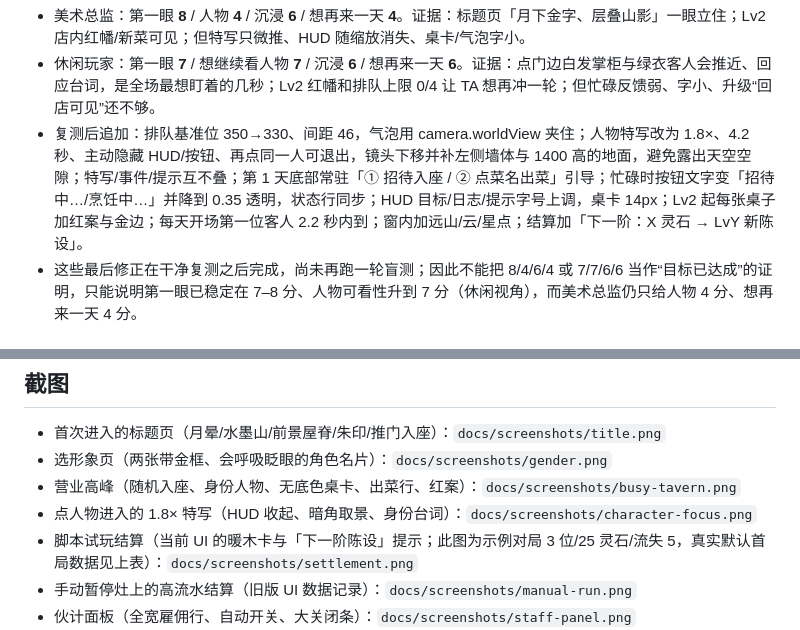
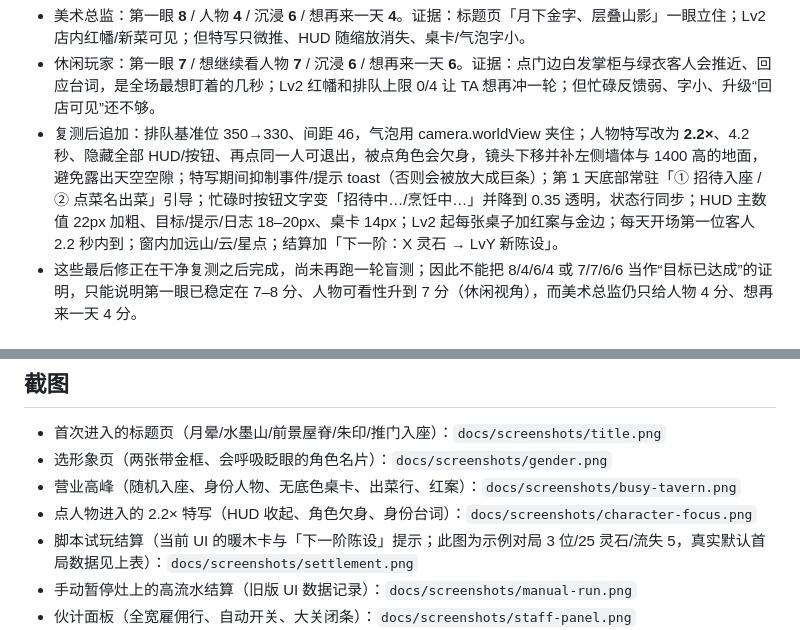
Before and after one commit to forteencdbw/XXJL, a Markdown page: docs/playtest.md, 2 parts joined by grey strips. Rendered like a GitHub page.

```diff
--- a/docs/playtest.md
+++ b/docs/playtest.md
@@ -48,7 +48,7 @@
 
 - 美术总监：第一眼 **8** / 人物 **4** / 沉浸 **6** / 想再来一天 **4**。证据：标题页「月下金字、层叠山影」一眼立住；Lv2 店内红幡/新菜可见；但特写只微推、HUD 随缩放消失、桌卡/气泡字小。
 - 休闲玩家：第一眼 **7** / 想继续看人物 **7** / 沉浸 **6** / 想再来一天 **6**。证据：点门边白发掌柜与绿衣客人会推近、回应台词，是全场最想盯着的几秒；Lv2 红幡和排队上限 0/4 让 TA 想再冲一轮；但忙碌反馈弱、字小、升级“回店可见”还不够。
-- 复测后追加：排队基准位 350→330、间距 46，气泡用 camera.worldView 夹住；人物特写改为 1.8×、4.2 秒、主动隐藏 HUD/按钮、再点同一人可退出，镜头下移并补左侧墙体与 1400 高的地面，避免露出天空空隙；特写/事件/提示互不叠；第 1 天底部常驻「① 招待入座 / ② 点菜名出菜」引导；忙碌时按钮文字变「招待中…/烹饪中…」并降到 0.35 透明，状态行同步；HUD 目标/日志/提示字号上调，桌卡 14px；Lv2 起每张桌子加红案与金边；每天开场第一位客人 2.2 秒内到；窗内加远山/云/星点；结算加「下一阶：X 灵石 → LvY 新陈设」。
+- 复测后追加：排队基准位 350→330、间距 46，气泡用 camera.worldView 夹住；人物特写改为 **2.2×**、4.2 秒、隐藏全部 HUD/按钮、再点同一人可退出，被点角色会欠身，镜头下移并补左侧墙体与 1400 高的地面，避免露出天空空隙；特写期间抑制事件/提示 toast（否则会被放大成巨条）；第 1 天底部常驻「① 招待入座 / ② 点菜名出菜」引导；忙碌时按钮文字变「招待中…/烹饪中…」并降到 0.35 透明，状态行同步；HUD 主数值 22px 加粗、目标/提示/日志 18–20px、桌卡 14px；Lv2 起每张桌子加红案与金边；每天开场第一位客人 2.2 秒内到；窗内加远山/云/星点；结算加「下一阶：X 灵石 → LvY 新陈设」。
 - 这些最后修正在干净复测之后完成，尚未再跑一轮盲测；因此不能把 8/4/6/4 或 7/7/6/6 当作“目标已达成”的证明，只能说明第一眼已稳定在 7–8 分、人物可看性升到 7 分（休闲视角），而美术总监仍只给人物 4 分、想再来一天 4 分。
 
 ## 当前构建的实测
@@ -178,7 +178,7 @@
 - 首次进入的标题页（月晕/水墨山/前景屋脊/朱印/推门入座）：`docs/screenshots/title.png`
 - 选形象页（两张带金框、会呼吸眨眼的角色名片）：`docs/screenshots/gender.png`
 - 营业高峰（随机入座、身份人物、无底色桌卡、出菜行、红案）：`docs/screenshots/busy-tavern.png`
-- 点人物进入的 1.8× 特写（HUD 收起、暗角取景、身份台词）：`docs/screenshots/character-focus.png`
+- 点人物进入的 2.2× 特写（HUD 收起、角色欠身、身份台词）：`docs/screenshots/character-focus.png`
 - 脚本试玩结算（当前 UI 的暖木卡与「下一阶陈设」提示；此图为示例对局 3 位/25 灵石/流失 5，真实默认首局数据见上表）：`docs/screenshots/settlement.png`
 - 手动暂停灶上的高流水结算（旧版 UI 数据记录）：`docs/screenshots/manual-run.png`
 - 伙计面板（全宽雇佣行、自动开关、大关闭条）：`docs/screenshots/staff-panel.png`
```
Also changed, not shown: docs/screenshots/character-focus.png, 1 other file.
